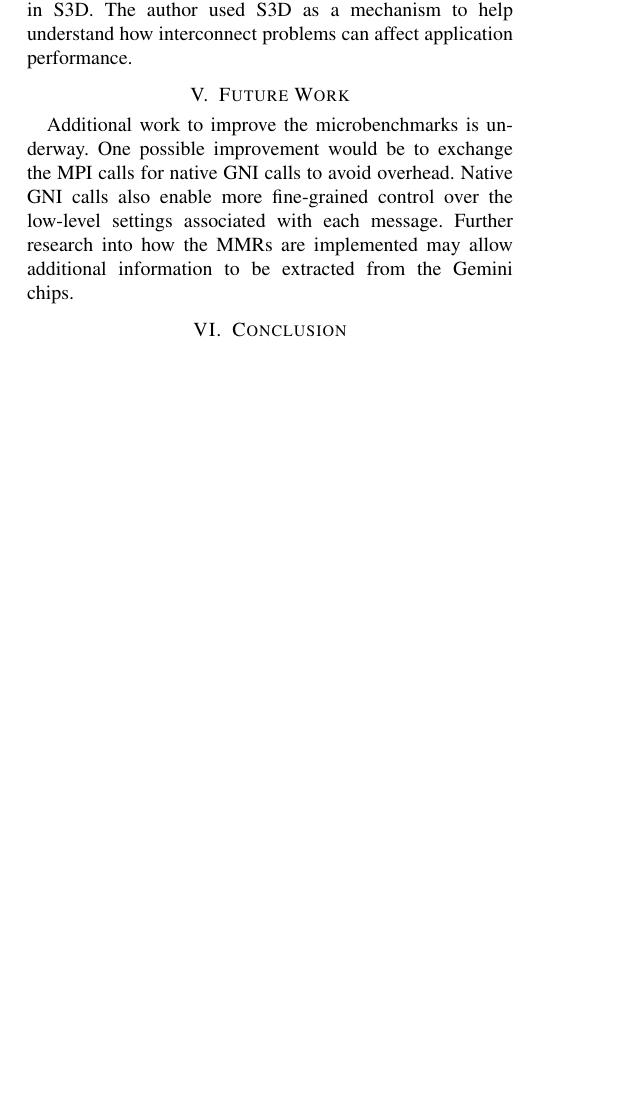
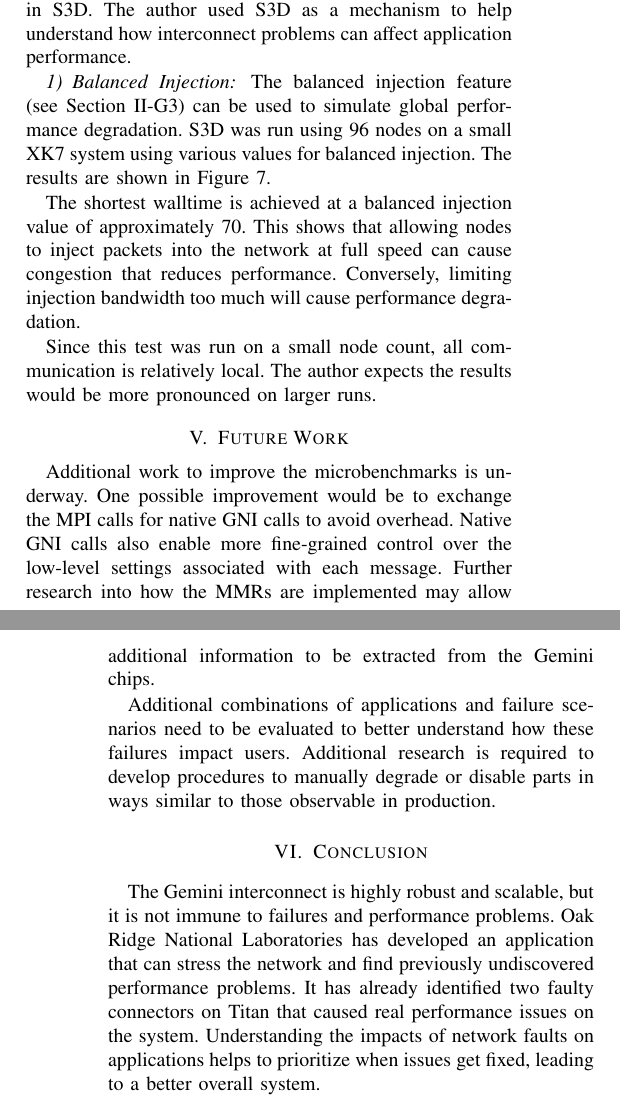
Before and after one commit to mattaezell/cug2013-hsn, a LaTeX paper (hsn.tex): part of one column of page 5 of 6 before the commit and two parts of the columns of pages 5 and 6 of 6 after it, the two joined at a grey line, cut so that both start at the same text, the shorter picture padded with empty space. Compiled offline with pdfLaTeX.

Commit message:
Added S3D BI figure and conclusions

```diff
--- a/hsn.tex
+++ b/hsn.tex
@@ -515,3 +517,9 @@ of the Gemini network is essential to the performance observed in S3D.  The
 author used S3D as a mechanism to help understand how interconnect problems can
 affect application performance.
 
+\subsubsection{Balanced Injection}
+
+The balanced injection feature (see Section \ref{sec:bi}) can be used to
+simulate global performance degradation.  S3D was run using 96 nodes on a small
+XK7 system using various values for balanced injection.  The results are shown
+in Figure \ref{fig:s3dbi}.
@@ -518,3 +531,14 @@ affect application performance.
+\end{figure}
+
+The shortest walltime is achieved at a balanced injection value of
+approximately 70.  This shows that allowing nodes to inject packets into the
+network at full speed can cause congestion that reduces performance.
+Conversely, limiting injection bandwidth too much will cause performance
+degradation.
+
+Since this test was run on a small node count, all communication is relatively
+local.  The author expects the results would be more pronounced on larger runs.
+
 \section{Future Work}
 
 Additional work to improve the microbenchmarks is underway.  One possible
@@ -524,7 +548,20 @@ low-level settings associated with each message.  Further research into how the
 MMRs are implemented may allow additional information to be extracted from the
 Gemini chips.
 
+Additional combinations of applications and failure scenarios need to be
+evaluated to better understand how these failures impact users.  Additional
+research is required to develop procedures to manually degrade or disable parts
+in ways similar to those observable in production.
+
 \section{Conclusion}
+
+The Gemini interconnect is highly robust and scalable, but it is not immune to
+failures and performance problems.  Oak Ridge National Laboratories has
+developed an application that can stress the network and find previously
+undiscovered performance problems.  It has already identified two faulty
+connectors on Titan that caused real performance issues on the system.
+Understanding the impacts of network faults on applications helps to prioritize
+when issues get fixed, leading to a better overall system.
 
 % use section* for acknowledgement
 \section*{Acknowledgment} The author would like to thank several individuals
```
Also changed, not shown: figures/s3d_bisweep.pdf (added), hsn.tex (7 more changed lines).
